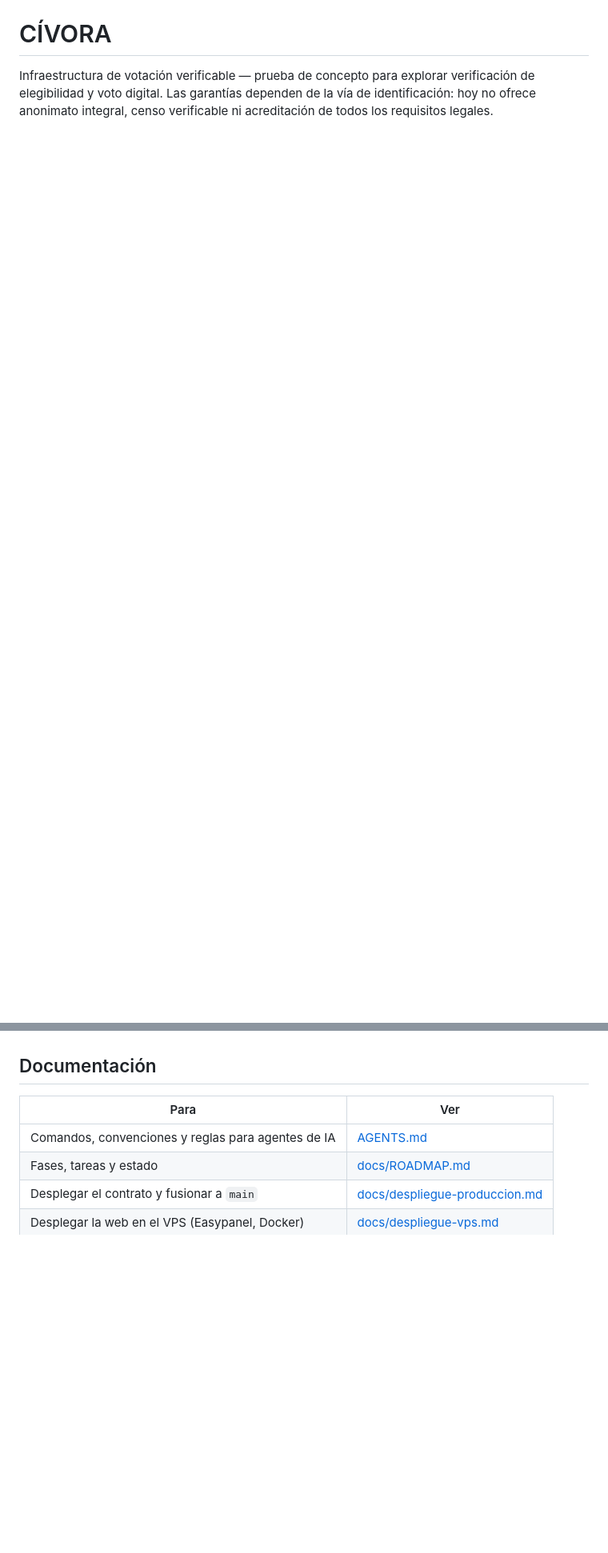
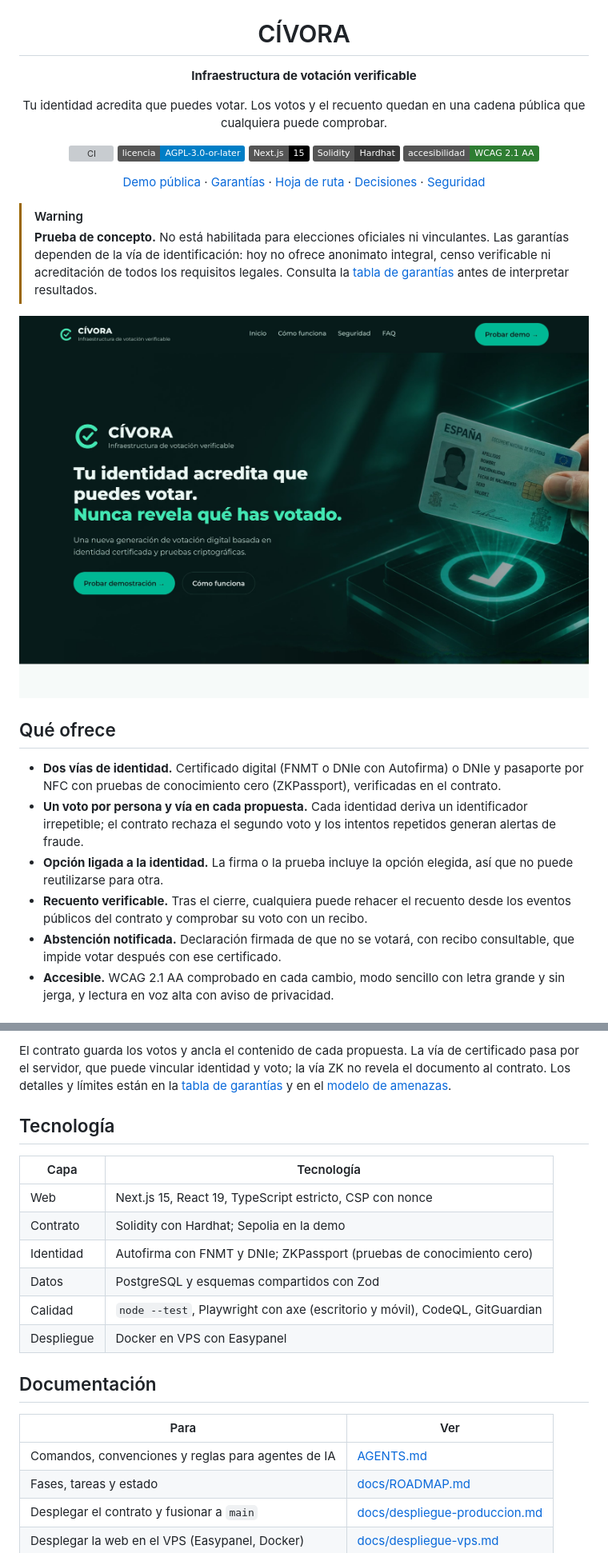
Before and after one commit to mcontrerasdevpro/civora, a Markdown page: README.md, 2 parts joined by grey strips. Shown at 80% size. Rendered like a GitHub page; pictures changed too: docs/capturas/inicio.jpg (added); badges without logos; blank space fills up the shorter version; grey boxes are pictures that could not be loaded.

Commit message:
docs: README más profesional con capturas, funciones y diagrama
Co-Authored-By: Claude Opus 5.5 <noreply@anthropic.com>
Claude-Session: https://claude.ai/code/session_01DXeE5ysTvzz19JiMoaKNCS

```diff
--- a/README.md
+++ b/README.md
@@ -1,6 +5,48 @@
 # CÍVORA
 
-Infraestructura de votación verificable — prueba de concepto para explorar
-verificación de elegibilidad y voto digital. Las garantías dependen de la
-vía de identificación: hoy no ofrece anonimato integral, censo verificable
-ni acreditación de todos los requisitos legales.
+**Infraestructura de votación verificable**
+
+Tu identidad acredita que puedes votar. Los votos y el recuento quedan en una
+cadena pública que cualquiera puede comprobar.
+
+[![CI](https://github.com/mcontrerasdevpro/civora/actions/workflows/ci.yml/badge.svg?branch=main)](https://github.com/mcontrerasdevpro/civora/actions/workflows/ci.yml)
+[![Licencia: AGPL-3.0-or-later](https://img.shields.io/badge/licencia-AGPL--3.0--or--later-blue.svg)](LICENSE)
+![Next.js 15](https://img.shields.io/badge/Next.js-15-black?logo=nextdotjs)
+![Solidity](https://img.shields.io/badge/Solidity-Hardhat-363636?logo=solidity)
+![WCAG 2.1 AA](https://img.shields.io/badge/accesibilidad-WCAG%202.1%20AA-2e7d32)
+
+[Demo pública](https://civora.nexuraia.com) ·
+[Garantías](#garantías-por-requisito) ·
+[Hoja de ruta](docs/ROADMAP.md) ·
+[Decisiones](docs/decisiones/README.md) ·
+[Seguridad](SECURITY.md)
+
+</div>
+
+> [!WARNING]
+> **Prueba de concepto.** No está habilitada para elecciones oficiales ni
+> vinculantes. Las garantías dependen de la vía de identificación: hoy no
+> ofrece anonimato integral, censo verificable ni acreditación de todos los
+> requisitos legales. Consulta la [tabla de garantías](#garantías-por-requisito)
+> antes de interpretar resultados.
+
+![Página de inicio de Cívora](docs/capturas/inicio.jpg)
+
+## Qué ofrece
+
+- **Dos vías de identidad.** Certificado digital (FNMT o DNIe con Autofirma)
+  o DNIe y pasaporte por NFC con pruebas de conocimiento cero (ZKPassport),
+  verificadas en el contrato.
+- **Un voto por persona y vía en cada propuesta.** Cada identidad deriva un
+  identificador irrepetible; el contrato rechaza el segundo voto y los
+  intentos repetidos generan alertas de fraude.
+- **Opción ligada a la identidad.** La firma o la prueba incluye la opción
+  elegida, así que no puede reutilizarse para otra.
+- **Recuento verificable.** Tras el cierre, cualquiera puede rehacer el
+  recuento desde los eventos públicos del contrato y comprobar su voto con
+  un recibo.
+- **Abstención notificada.** Declaración firmada de que no se votará, con
+  recibo consultable, que impide votar después con ese certificado.
+- **Accesible.** WCAG 2.1 AA comprobado en cada cambio, modo sencillo con
+  letra grande y sin jerga, y lectura en voz alta con aviso de privacidad.
+
@@ -7,3 +76,19 @@ ni acreditación de todos los requisitos legales.
+El contrato guarda los votos y ancla el contenido de cada propuesta. La
+vía de certificado pasa por el servidor, que puede vincular identidad y
+voto; la vía ZK no revela el documento al contrato. Los detalles y límites
+están en la [tabla de garantías](#garantías-por-requisito) y en el
+[modelo de amenazas](docs/modelo-amenazas.md).
+
+## Tecnología
+
+| Capa | Tecnología |
+|---|---|
+| Web | Next.js 15, React 19, TypeScript estricto, CSP con nonce |
+| Contrato | Solidity con Hardhat; Sepolia en la demo |
+| Identidad | Autofirma con FNMT y DNIe; ZKPassport (pruebas de conocimiento cero) |
+| Datos | PostgreSQL y esquemas compartidos con Zod |
+| Calidad | `node --test`, Playwright con axe (escritorio y móvil), CodeQL, GitGuardian |
+| Despliegue | Docker en VPS con Easypanel |
 
 ## Documentación
 
```
Also changed, not shown: other parts of README.md (+27 -7 lines), docs/capturas/propuestas.jpg (added), docs/capturas/resultados.jpg (added), docs/capturas/votar-identificacion.jpg (added), docs/capturas/votar-papeleta.jpg (added).
